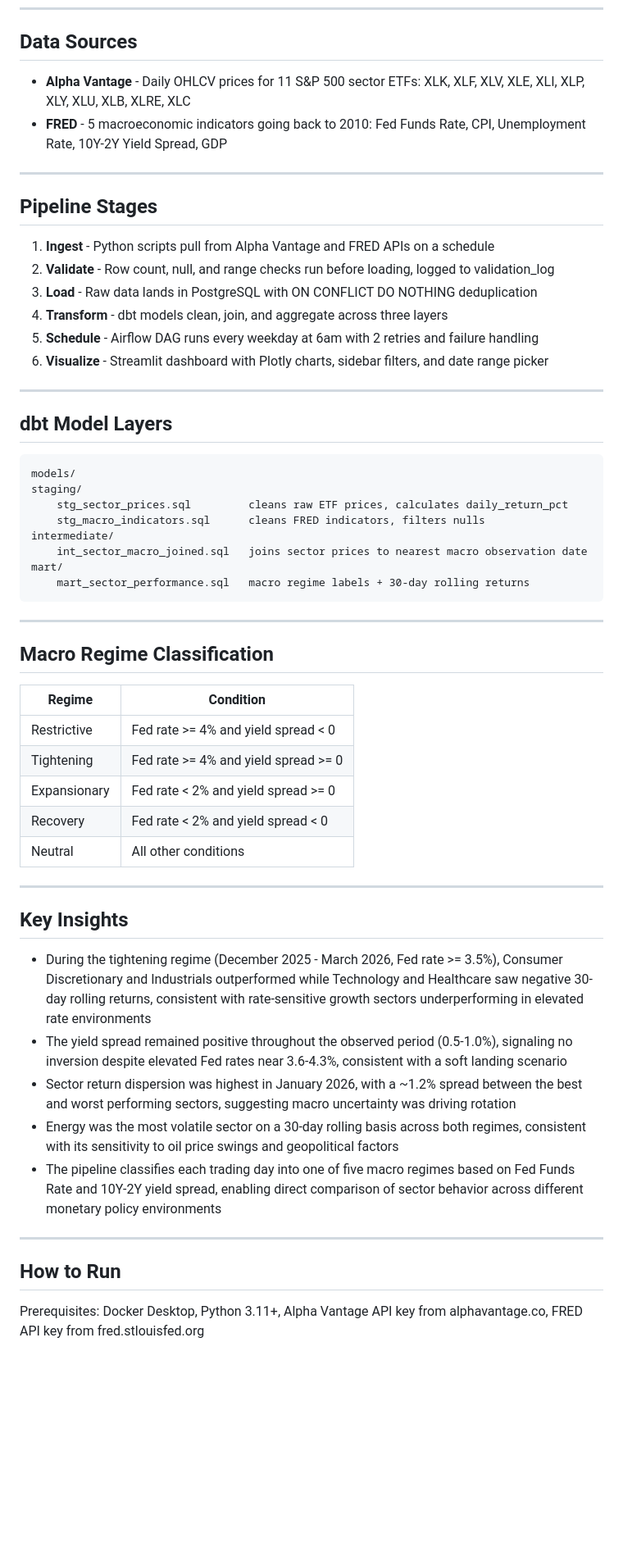
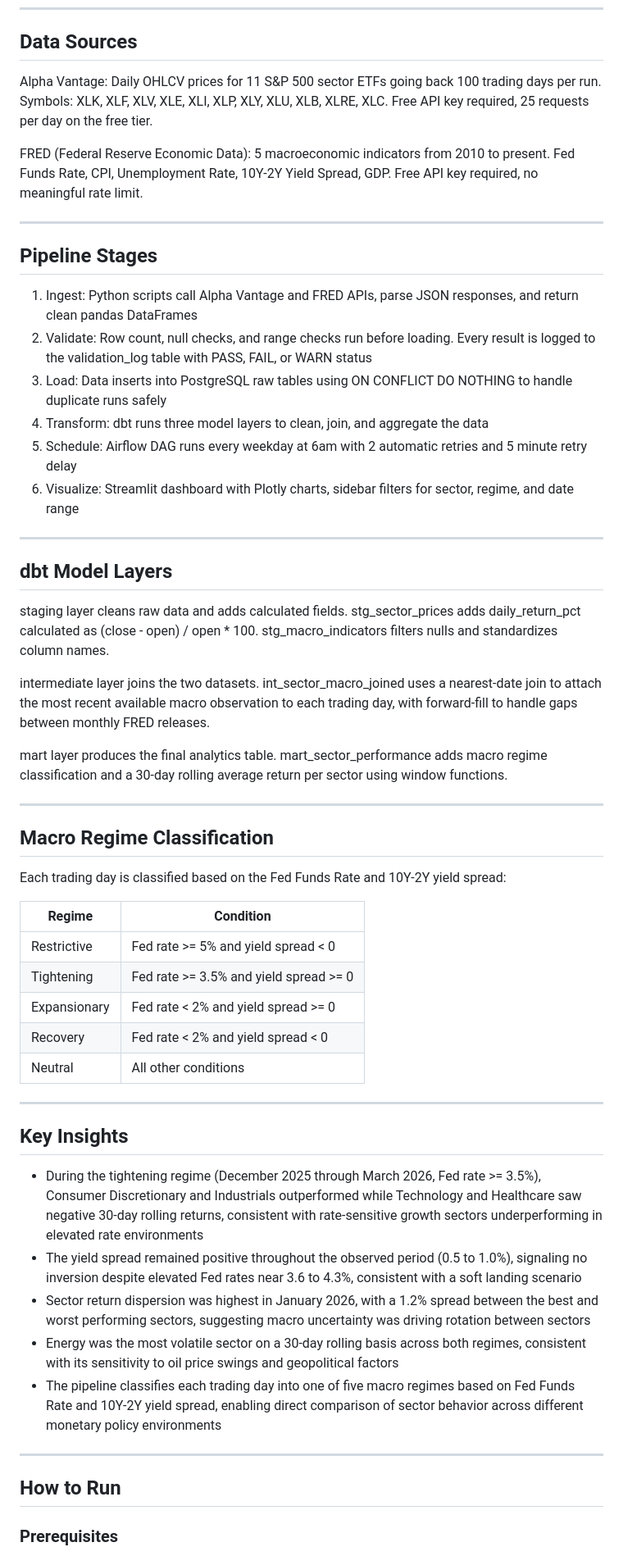
Before and after one commit to sloanatkins/macrolens, a Markdown page: README.md, the part around one of its changes. Shown at 82% size. Drawn GitHub-style; blank space fills up the shorter version.

```diff
--- a/README.md
+++ b/README.md
@@ -33,41 +45,41 @@ Built as Project 1 of a data engineering portfolio targeting summer 2026 interns
 
 ## Data Sources
 
-- **Alpha Vantage** - Daily OHLCV prices for 11 S&P 500 sector ETFs: XLK, XLF, XLV, XLE, XLI, XLP, XLY, XLU, XLB, XLRE, XLC
-- **FRED** - 5 macroeconomic indicators going back to 2010: Fed Funds Rate, CPI, Unemployment Rate, 10Y-2Y Yield Spread, GDP
+Alpha Vantage: Daily OHLCV prices for 11 S&P 500 sector ETFs going back 100 trading days per run. Symbols: XLK, XLF, XLV, XLE, XLI, XLP, XLY, XLU, XLB, XLRE, XLC. Free API key required, 25 requests per day on the free tier.
+
+FRED (Federal Reserve Economic Data): 5 macroeconomic indicators from 2010 to present. Fed Funds Rate, CPI, Unemployment Rate, 10Y-2Y Yield Spread, GDP. Free API key required, no meaningful rate limit.
 
 ---
 
 ## Pipeline Stages
 
-1. **Ingest** - Python scripts pull from Alpha Vantage and FRED APIs on a schedule
-2. **Validate** - Row count, null, and range checks run before loading, logged to validation_log
-3. **Load** - Raw data lands in PostgreSQL with ON CONFLICT DO NOTHING deduplication
-4. **Transform** - dbt models clean, join, and aggregate across three layers
-5. **Schedule** - Airflow DAG runs every weekday at 6am with 2 retries and failure handling
-6. **Visualize** - Streamlit dashboard with Plotly charts, sidebar filters, and date range picker
+1. Ingest: Python scripts call Alpha Vantage and FRED APIs, parse JSON responses, and return clean pandas DataFrames
+2. Validate: Row count, null checks, and range checks run before loading. Every result is logged to the validation_log table with PASS, FAIL, or WARN status
+3. Load: Data inserts into PostgreSQL raw tables using ON CONFLICT DO NOTHING to handle duplicate runs safely
+4. Transform: dbt runs three model layers to clean, join, and aggregate the data
+5. Schedule: Airflow DAG runs every weekday at 6am with 2 automatic retries and 5 minute retry delay
+6. Visualize: Streamlit dashboard with Plotly charts, sidebar filters for sector, regime, and date range
 
 ---
 
 ## dbt Model Layers
 
-    models/
-    staging/
-        stg_sector_prices.sql         cleans raw ETF prices, calculates daily_return_pct
-        stg_macro_indicators.sql      cleans FRED indicators, filters nulls
-    intermediate/
-        int_sector_macro_joined.sql   joins sector prices to nearest macro observation date
-    mart/
-        mart_sector_performance.sql   macro regime labels + 30-day rolling returns
+staging layer cleans raw data and adds calculated fields. stg_sector_prices adds daily_return_pct calculated as (close - open) / open * 100. stg_macro_indicators filters nulls and standardizes column names.
+
+intermediate layer joins the two datasets. int_sector_macro_joined uses a nearest-date join to attach the most recent available macro observation to each trading day, with forward-fill to handle gaps between monthly FRED releases.
+
+mart layer produces the final analytics table. mart_sector_performance adds macro regime classification and a 30-day rolling average return per sector using window functions.
 
 ---
 
 ## Macro Regime Classification
 
+Each trading day is classified based on the Fed Funds Rate and 10Y-2Y yield spread:
+
 | Regime | Condition |
 |---|---|
-| Restrictive | Fed rate >= 4% and yield spread < 0 |
-| Tightening | Fed rate >= 4% and yield spread >= 0 |
+| Restrictive | Fed rate >= 5% and yield spread < 0 |
+| Tightening | Fed rate >= 3.5% and yield spread >= 0 |
 | Expansionary | Fed rate < 2% and yield spread >= 0 |
 | Recovery | Fed rate < 2% and yield spread < 0 |
 | Neutral | All other conditions |
@@ -76,9 +88,9 @@ Built as Project 1 of a data engineering portfolio targeting summer 2026 interns
 
 ## Key Insights
 
-- During the tightening regime (December 2025 - March 2026, Fed rate >= 3.5%), Consumer Discretionary and Industrials outperformed while Technology and Healthcare saw negative 30-day rolling returns, consistent with rate-sensitive growth sectors underperforming in elevated rate environments
-- The yield spread remained positive throughout the observed period (0.5-1.0%), signaling no inversion despite elevated Fed rates near 3.6-4.3%, consistent with a soft landing scenario
-- Sector return dispersion was highest in January 2026, with a ~1.2% spread between the best and worst performing sectors, suggesting macro uncertainty was driving rotation
+- During the tightening regime (December 2025 through March 2026, Fed rate >= 3.5%), Consumer Discretionary and Industrials outperformed while Technology and Healthcare saw negative 30-day rolling returns, consistent with rate-sensitive growth sectors underperforming in elevated rate environments
+- The yield spread remained positive throughout the observed period (0.5 to 1.0%), signaling no inversion despite elevated Fed rates near 3.6 to 4.3%, consistent with a soft landing scenario
+- Sector return dispersion was highest in January 2026, with a 1.2% spread between the best and worst performing sectors, suggesting macro uncertainty was driving rotation between sectors
 - Energy was the most volatile sector on a 30-day rolling basis across both regimes, consistent with its sensitivity to oil price swings and geopolitical factors
 - The pipeline classifies each trading day into one of five macro regimes based on Fed Funds Rate and 10Y-2Y yield spread, enabling direct comparison of sector behavior across different monetary policy environments
 
@@ -86,5 +98,5 @@ Built as Project 1 of a data engineering portfolio targeting summer 2026 interns
 
 ## How to Run
 
-Prerequisites: Docker Desktop, Python 3.11+, Alpha Vantage API key from alphavantage.co, FRED API key from fred.stlouisfed.org
+### Prerequisites
 
```
Also changed, not shown: other parts of README.md (+77 -30 lines), assets/dashboard.png (added), assets/dashboard2.png (added).
